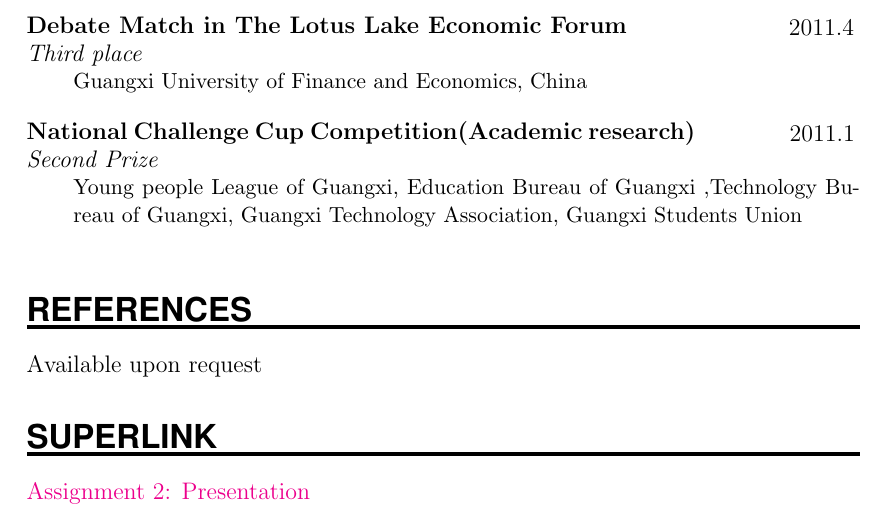
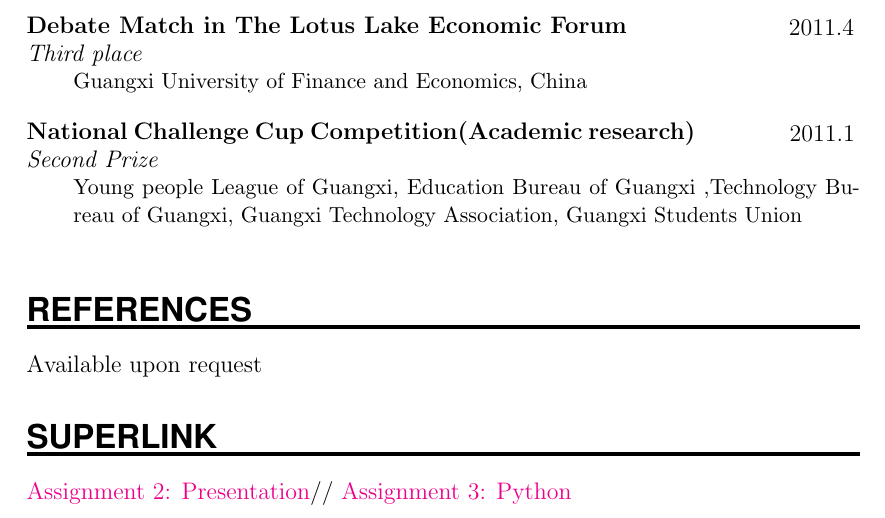
Before and after one commit to littleskyline/second-repo, a LaTeX CV (MyCV.tex): part of page 2 of 2, cut so that both start at the same text. Compiled offline with pdfLaTeX.

Commit message:
First page commit

```diff
--- a/MyCV.tex
+++ b/MyCV.tex
@@ -120,6 +117,7 @@
 \NewPart{References}
 Available upon request
 \NewPart{Superlink}
-\href{http://littleskyline.github.io/second-repo/NoCss.html}{Assignment 2: Presentation}
+\href{http://littleskyline.github.io/second-repo/NoCss.html}{Assignment 2: Presentation}//
+\href{https://github.com/littleskyline/third-repo/blob/gh-pages/Numerical-Assignment.ipynb}{Assignment 3: Python}
 
 \end{document}
```
Also changed, not shown: MyCV.pdf, MyCV.tex (5 more changed lines).
